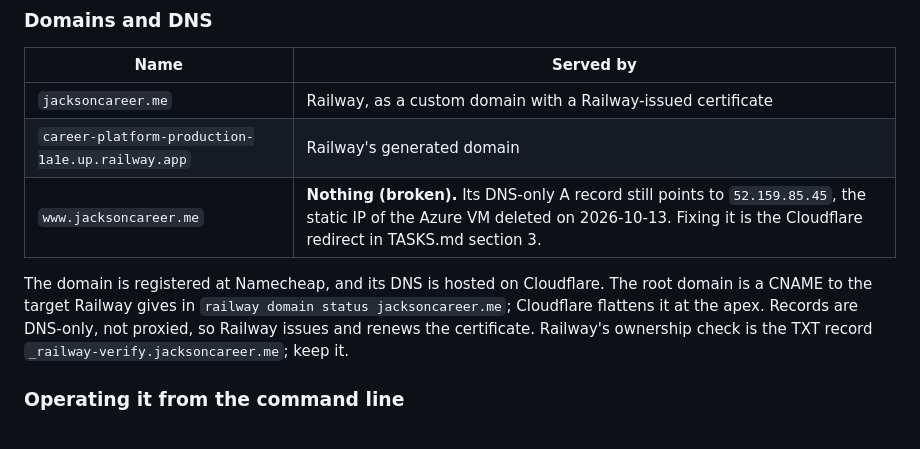
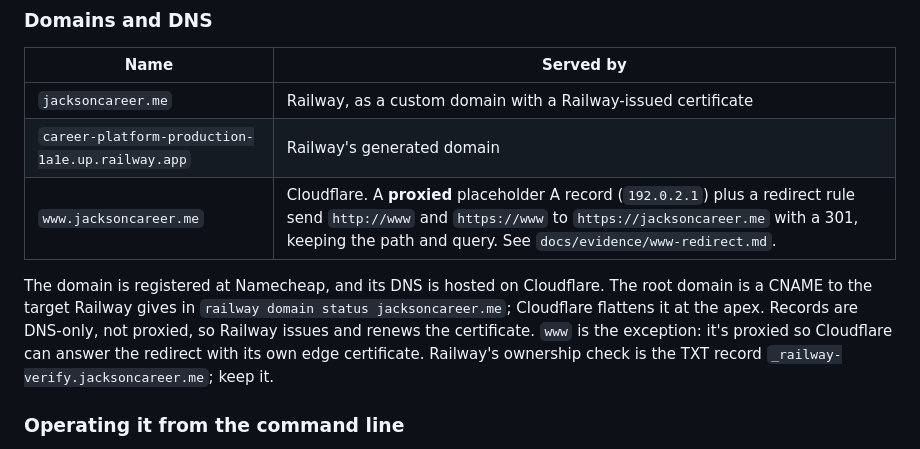
Before and after one commit to jacksonddorr-dev/career-platform, a Markdown page: README.md, the part around the change. Drawn GitHub-style.

```diff
--- a/README.md
+++ b/README.md
@@ -90,12 +90,12 @@ Set these on the `career-platform` service under Variables. Never commit them.
 |---|---|
 | `jacksoncareer.me` | Railway, as a custom domain with a Railway-issued certificate |
 | `career-platform-production-1a1e.up.railway.app` | Railway's generated domain |
-| `www.jacksoncareer.me` | **Nothing (broken).** Its DNS-only A record still points to `52.159.85.45`, the static IP of the Azure VM deleted on 2026-10-13. Fixing it is the Cloudflare redirect in TASKS.md section 3. |
+| `www.jacksoncareer.me` | Cloudflare. A **proxied** placeholder A record (`192.0.2.1`) plus a redirect rule send `http://www` and `https://www` to `https://jacksoncareer.me` with a 301, keeping the path and query. See `docs/evidence/www-redirect.md`. |
 
 The domain is registered at Namecheap, and its DNS is hosted on Cloudflare. The
 root domain is a CNAME to the target Railway gives in `railway domain status
 jacksoncareer.me`; Cloudflare flattens it at the apex. Records are DNS-only, not
-proxied, so Railway issues and renews the certificate. Railway's ownership check
+proxied, so Railway issues and renews the certificate. `www` is the exception: it's proxied so Cloudflare can answer the redirect with its own edge certificate. Railway's ownership check
 is the TXT record `_railway-verify.jacksoncareer.me`; keep it.
 
 ### Operating it from the command line
```
Also changed, not shown: TASKS.md (+3 -3 lines), docs/evidence/www-redirect.md (added, +68 -0 lines).
